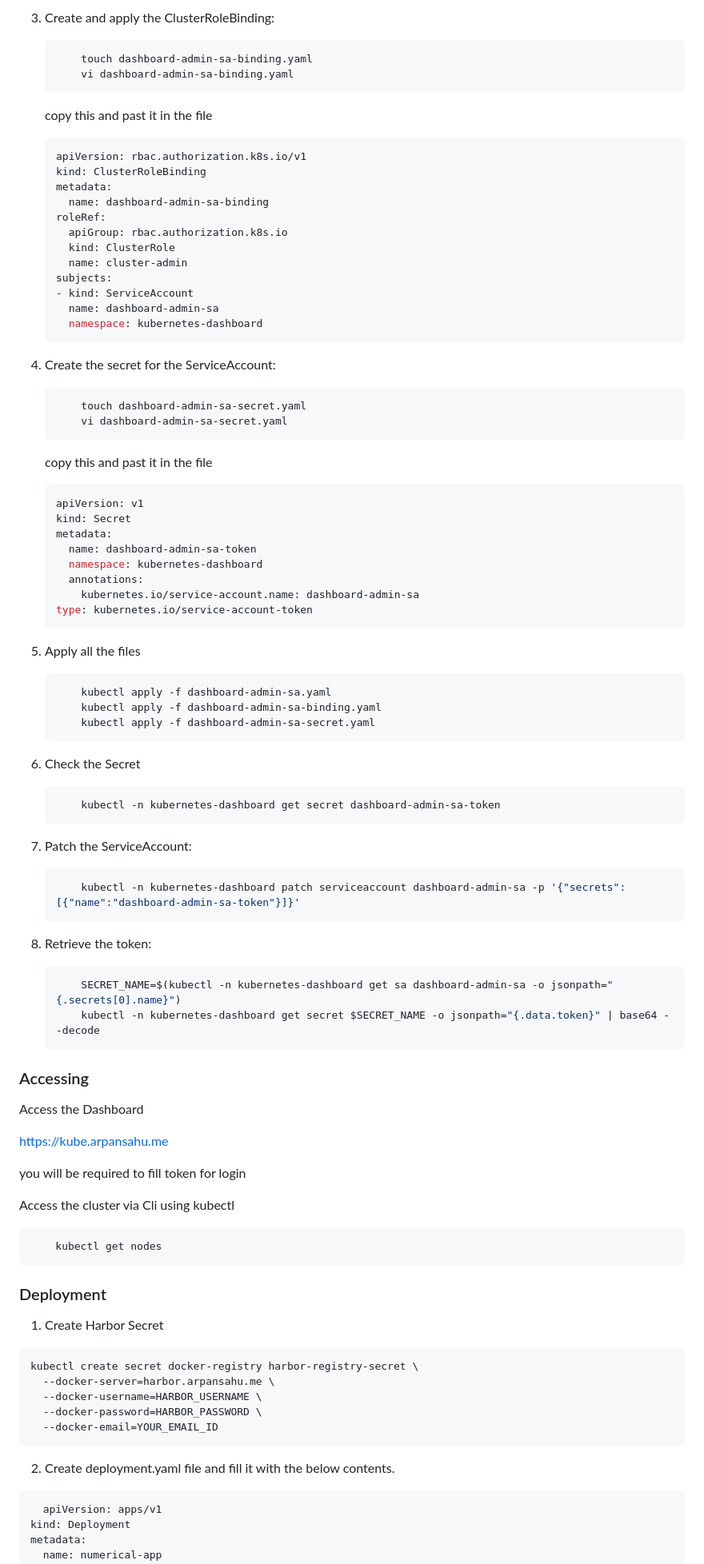
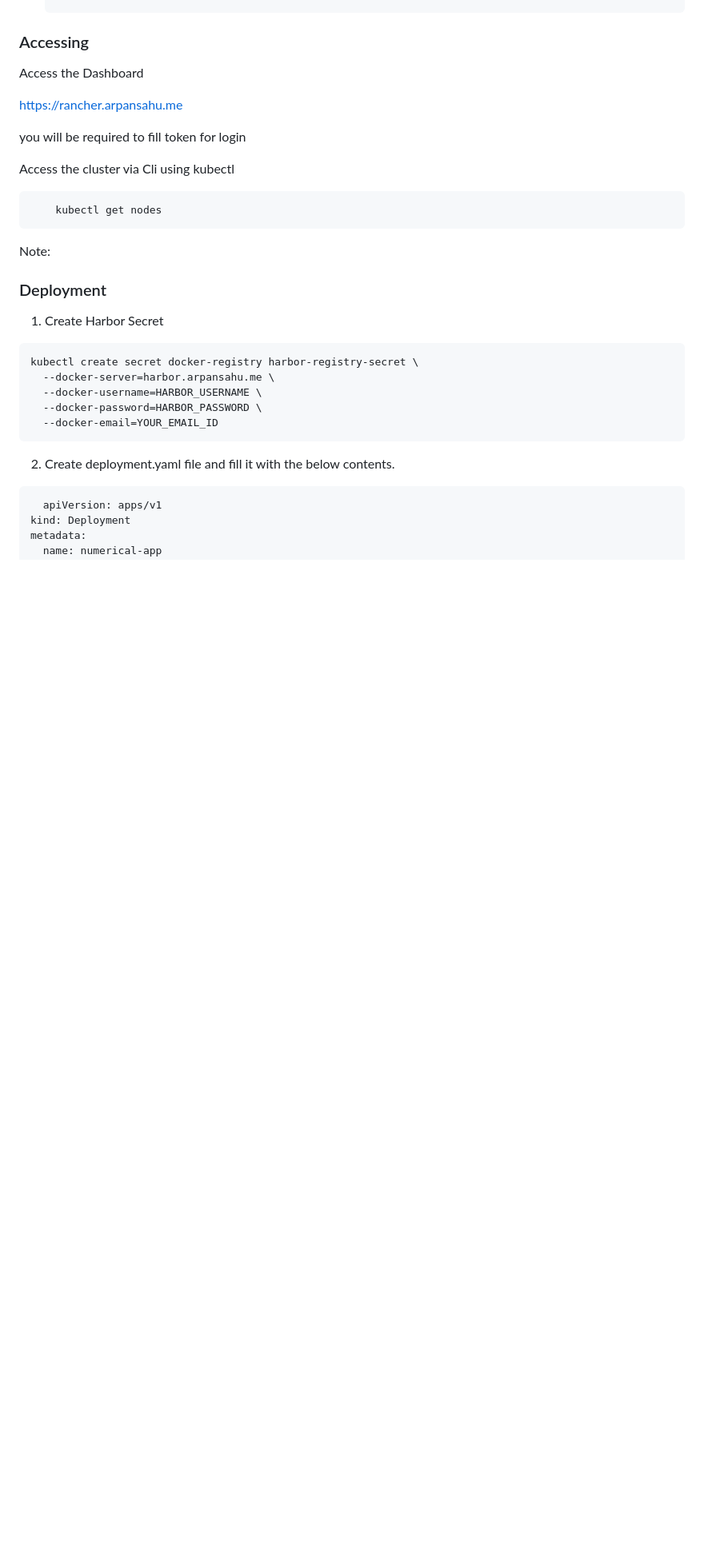
Before and after one commit to arpansahu/numerical, a Markdown page: README.md, the part around one of its changes. Shown at 80% size. Rendered like a GitHub page; blank space fills up the shorter version.

Commit message:
Automatic Update README.md

````diff
--- a/README.md
+++ b/README.md
@@ -1451,80 +1357,8 @@ if you remove this tag it will be attached to terminal, and you will be able to
-3. Create and apply the ClusterRoleBinding:
-
-    ```bash
-        touch dashboard-admin-sa-binding.yaml
-        vi dashboard-admin-sa-binding.yaml
-    ```
-
-    copy this and past it in the file
-
-    ```yaml
-    apiVersion: rbac.authorization.k8s.io/v1
-    kind: ClusterRoleBinding
-    metadata:
-      name: dashboard-admin-sa-binding
-    roleRef:
-      apiGroup: rbac.authorization.k8s.io
-      kind: ClusterRole
-      name: cluster-admin
-    subjects:
-    - kind: ServiceAccount
-      name: dashboard-admin-sa
-      namespace: kubernetes-dashboard
-    ```
-
-4. Create the secret for the ServiceAccount:
-
-    ```bash
-        touch dashboard-admin-sa-secret.yaml
-        vi dashboard-admin-sa-secret.yaml
-    ```
-
-    copy this and past it in the file
-
-    ```yaml
-    apiVersion: v1
-    kind: Secret
-    metadata:
-      name: dashboard-admin-sa-token
-      namespace: kubernetes-dashboard
-      annotations:
-        kubernetes.io/service-account.name: dashboard-admin-sa
-    type: kubernetes.io/service-account-token
-    ```
-
-
-5. Apply all the files
-
-    ```bash
-        kubectl apply -f dashboard-admin-sa.yaml
-        kubectl apply -f dashboard-admin-sa-binding.yaml
-        kubectl apply -f dashboard-admin-sa-secret.yaml
-    ```
-
-6. Check the Secret
-
-    ```bash
-        kubectl -n kubernetes-dashboard get secret dashboard-admin-sa-token
-    ```
-
-7. Patch the ServiceAccount:
-
-    ```bash
-        kubectl -n kubernetes-dashboard patch serviceaccount dashboard-admin-sa -p '{"secrets":[{"name":"dashboard-admin-sa-token"}]}'
-    ```
-
-8. Retrieve the token:
-
-    ```bash
-        SECRET_NAME=$(kubectl -n kubernetes-dashboard get sa dashboard-admin-sa -o jsonpath="{.secrets[0].name}")
-        kubectl -n kubernetes-dashboard get secret $SECRET_NAME -o jsonpath="{.data.token}" | base64 --decode
-    ```
-
 ### Accessing
 
 Access the Dashboard
 
-https://kube.arpansahu.me
+https://rancher.arpansahu.me
 
 you will be required to fill token for login
 
@@ -1533,6 +1367,8 @@ Access the cluster via Cli using kubectl
 ```bash
     kubectl get nodes
 ```
+
+Note:
 ### Deployment
 
 1. Create Harbor Secret
````
Also changed, not shown: other parts of README.md (+99 -193 lines).
